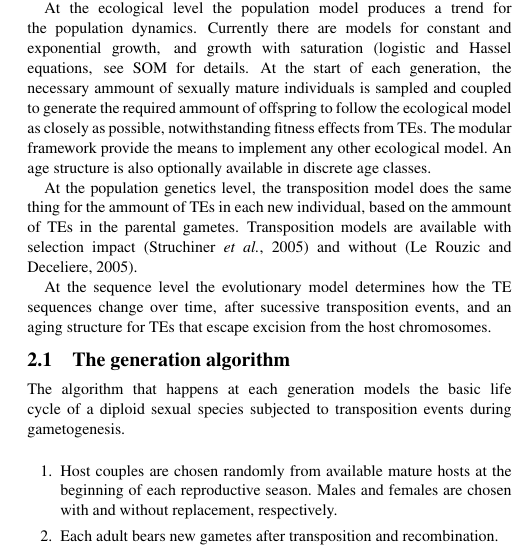
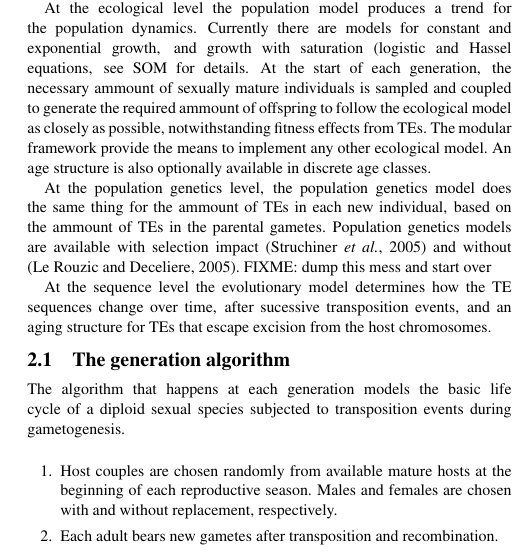
Before and after one commit to philsf/trepid_paper, a LaTeX paper (ffigueiredo-cjs_trepid_paper.tex): part of one column of page 2 of 2, cut so that both start at the same text. Compiled offline with pdfLaTeX.

Commit message:
* ffigueiredo-cjs_trepid_paper.tex: Nomenclature change: Transposition model -> PopGen model. Methods.

```diff
--- a/ffigueiredo-cjs_trepid_paper.tex
+++ b/ffigueiredo-cjs_trepid_paper.tex
@@ -171,11 +171,11 @@ effects from TEs. The modular framework provide the means to implement
 any other ecological model. An age structure is also optionally
 available in discrete age classes.
 
-At the population genetics level, the transposition model does the
+At the population genetics level, the population genetics model does the
 same thing for the ammount of TEs in each new individual, based on the
-ammount of TEs in the parental gametes. Transposition models are
+ammount of TEs in the parental gametes. Population genetics models are
 available with selection impact \citep{SKR05} and without
-\citep{rouzic2005}.
+\citep{rouzic2005}. FIXME: dump this mess and start over
 
 At the sequence level the evolutionary model determines how the TE
 sequences change over time, after sucessive transposition events, and
```
